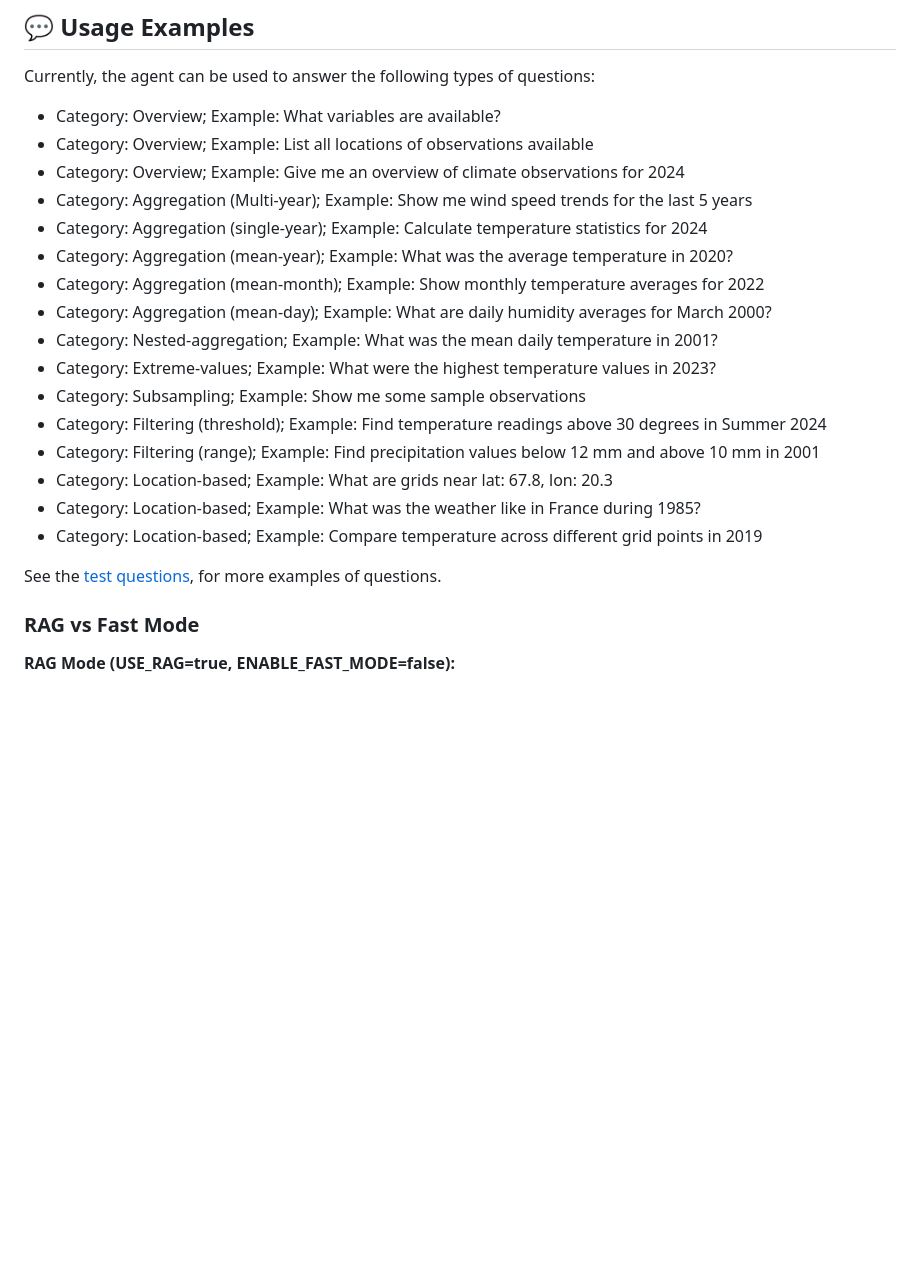
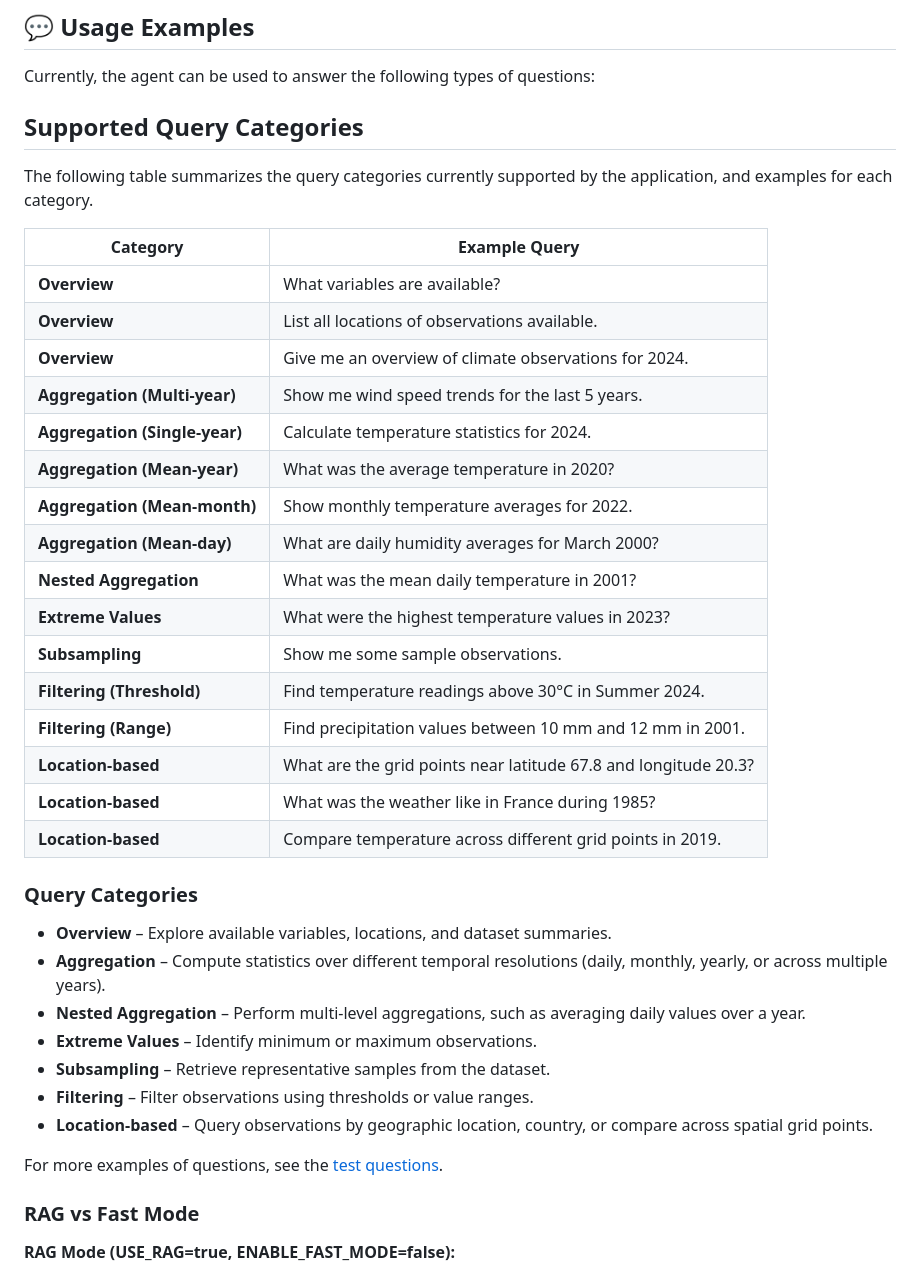
Before and after one commit to ammar450/climate-chat-agent, a Markdown page: README.md, the part around one of its changes. Rendered like a GitHub page; blank space fills up the shorter version.

Commit message:
Document supported query categories and examples
Added a new section detailing supported query categories with examples to the README.

```diff
--- a/README.md
+++ b/README.md
@@ -208,24 +208,40 @@ MAX_REQUESTS_PER_MINUTE=30      # Rate limit per session
 
 Currently, the agent can be used to answer the following types of questions:
 
-- Category: Overview; Example: What variables are available?
-- Category: Overview; Example: List all locations of observations available
-- Category: Overview; Example:  Give me an overview of climate observations for 2024
-- Category: Aggregation (Multi-year); Example: Show me wind speed trends for the last 5 years
-- Category: Aggregation (single-year); Example: Calculate temperature statistics for 2024
-- Category: Aggregation (mean-year); Example: What was the average temperature in 2020?
-- Category: Aggregation (mean-month); Example: Show monthly temperature averages for 2022
-- Category: Aggregation (mean-day); Example: What are daily humidity averages for March 2000?
-- Category: Nested-aggregation; Example: What was the mean daily temperature in 2001?
-- Category: Extreme-values; Example: What were the highest temperature values in 2023?
-- Category: Subsampling; Example: Show me some sample observations
-- Category: Filtering (threshold); Example: Find temperature readings above 30 degrees in Summer 2024
-- Category: Filtering (range); Example: Find precipitation values below 12 mm and above 10 mm in 2001
-- Category: Location-based; Example: What are grids near lat: 67.8, lon: 20.3
-- Category: Location-based; Example: What was the weather like in France during 1985?
-- Category: Location-based; Example: Compare temperature across different grid points in 2019
+## Supported Query Categories
 
-See the [test questions](evaluation/test_questions.json), for more examples of questions.
+The following table summarizes the query categories currently supported by the application, and examples for each category.
+
+| Category | Example Query |
+|----------|---------------|
+| **Overview** | What variables are available? |
+| **Overview** | List all locations of observations available. |
+| **Overview** | Give me an overview of climate observations for 2024. |
+| **Aggregation (Multi-year)** | Show me wind speed trends for the last 5 years. |
+| **Aggregation (Single-year)** | Calculate temperature statistics for 2024. |
+| **Aggregation (Mean-year)** | What was the average temperature in 2020? |
+| **Aggregation (Mean-month)** | Show monthly temperature averages for 2022. |
+| **Aggregation (Mean-day)** | What are daily humidity averages for March 2000? |
+| **Nested Aggregation** | What was the mean daily temperature in 2001? |
+| **Extreme Values** | What were the highest temperature values in 2023? |
+| **Subsampling** | Show me some sample observations. |
+| **Filtering (Threshold)** | Find temperature readings above 30°C in Summer 2024. |
+| **Filtering (Range)** | Find precipitation values between 10 mm and 12 mm in 2001. |
+| **Location-based** | What are the grid points near latitude 67.8 and longitude 20.3? |
+| **Location-based** | What was the weather like in France during 1985? |
+| **Location-based** | Compare temperature across different grid points in 2019. |
+
+### Query Categories
+
+- **Overview** – Explore available variables, locations, and dataset summaries.
+- **Aggregation** – Compute statistics over different temporal resolutions (daily, monthly, yearly, or across multiple years).
+- **Nested Aggregation** – Perform multi-level aggregations, such as averaging daily values over a year.
+- **Extreme Values** – Identify minimum or maximum observations.
+- **Subsampling** – Retrieve representative samples from the dataset.
+- **Filtering** – Filter observations using thresholds or value ranges.
+- **Location-based** – Query observations by geographic location, country, or compare across spatial grid points.
+
+ For more examples of questions, see the [test questions](evaluation/test_questions.json).
 
 ### RAG vs Fast Mode
 
```
Also changed, not shown: other parts of README.md (+1 -1 lines).
